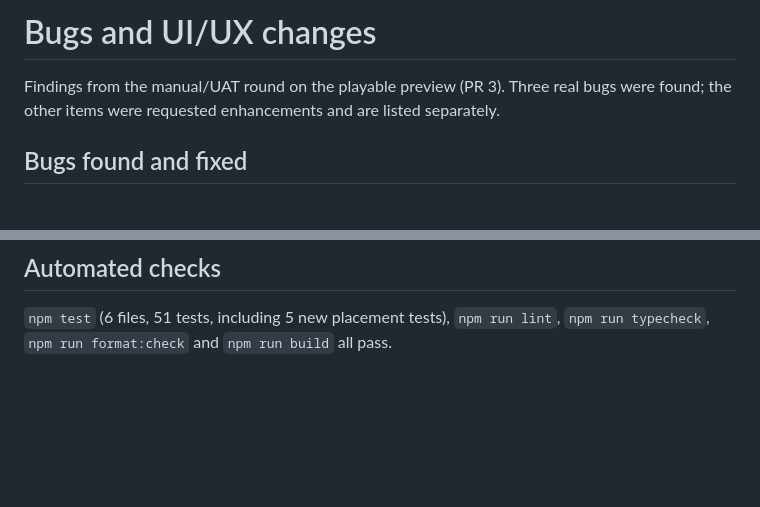
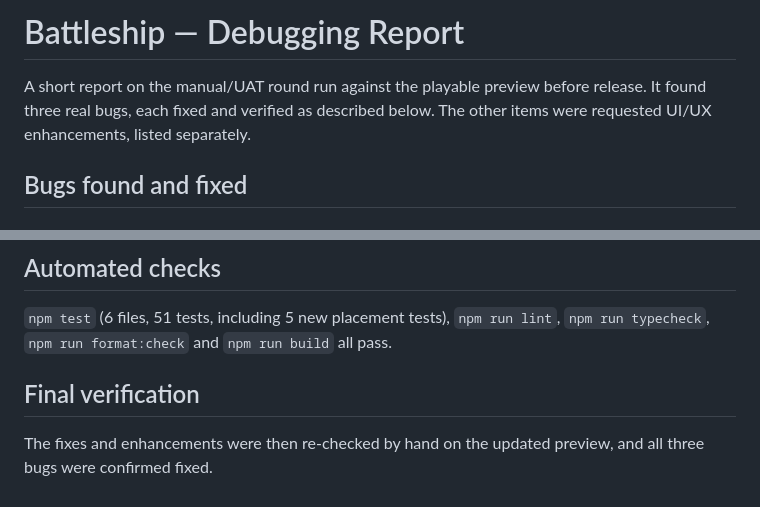
Before and after one commit to janobrain-creator/battleship-ai, a Markdown page: BUGS.md, 2 parts joined by grey strips. GitHub-like rendering; blank space fills up the shorter version.

Commit message:
Reframe BUGS.md as the Battleship debugging report
Co-Authored-By: Devin AI <158243242+devin-ai-integration[bot]@users.noreply.github.com>

```diff
--- a/BUGS.md
+++ b/BUGS.md
@@ -1,6 +1,6 @@
-# Bugs and UI/UX changes
+# Battleship — Debugging Report
 
-Findings from the manual/UAT round on the playable preview (PR 3). Three real bugs were found; the other items were requested enhancements and are listed separately.
+A short report on the manual/UAT round run against the playable preview before release. It found three real bugs, each fixed and verified as described below. The other items were requested UI/UX enhancements, listed separately.
 
 ## Bugs found and fixed
 
@@ -47,3 +47,7 @@ Apart from the three bugs above, the manual stress test passed for: edge/corner
 ## Automated checks
 
 `npm test` (6 files, 51 tests, including 5 new placement tests), `npm run lint`, `npm run typecheck`, `npm run format:check` and `npm run build` all pass.
+
+## Final verification
+
+The fixes and enhancements were then re-checked by hand on the updated preview, and all three bugs were confirmed fixed.
```
